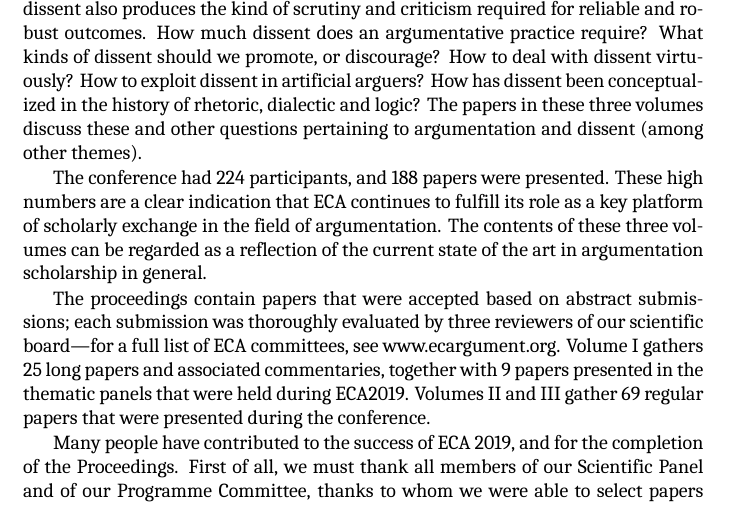
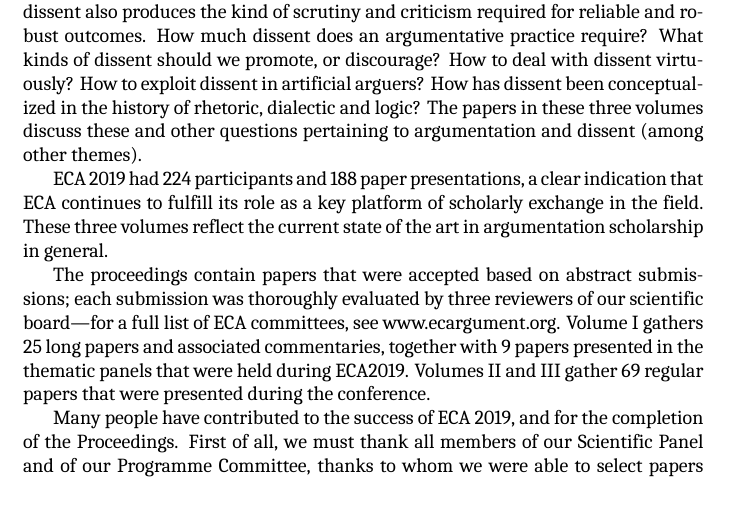
Before and after one commit to jelmervdl/eca2019, a LaTeX book (eca2019proceedings-vol-3.tex, which reads preface.tex): part of page 6 of 14, cut so that both start at the same text. Compiled offline with XeLaTeX; a missing font is replaced by an installed copy or a similar font.

Commit message:
Shorten preface to fit on one page

```diff
--- a/preface.tex
+++ b/preface.tex
@@ -6,7 +6,7 @@ After two successful editions held in Lisbon in 2015 and Fribourg in 2017, ECA w
 
 The European Conference on Argumentation (ECA) is a pan-European biennial initiative aiming to consolidate and advance various strands of research on argumentation and reasoning by gathering scholars from a range of disciplines. While based in Europe, ECA involves and encourages participation by argumentation scholars from all over the world; it welcomes submissions linked to argumentation studies in general, in addition to those tackling the conference theme. The 2019 Groningen edition focused on dissent. The goal was to inquire into the virtues and vices of dissent, criticism, disagreement, objections, and controversy in light of legitimizing policy decisions, justifying beliefs, proving theorems, defending standpoints, or strengthening informed consent. It is well known that dissent may hinder the cooperation and reciprocity required for reason-based deliberation and decision-making. But then again, dissent also produces the kind of scrutiny and criticism required for reliable and robust outcomes. How much dissent does an argumentative practice require? What kinds of dissent should we promote, or discourage? How to deal with dissent virtuously? How to exploit dissent in artificial arguers? How has dissent been conceptualized in the history of rhetoric, dialectic and logic? The papers in these three volumes discuss these and other questions pertaining to argumentation and dissent (among other themes).
 
-The conference had 224 participants, and 188 papers were presented. These high numbers are a clear indication that ECA continues to fulfill its role as a key platform of scholarly exchange in the field of argumentation. The contents of these three volumes can be regarded as a reflection of the current state of the art in argumentation scholarship in general.
+ECA 2019 had 224 participants and 188 paper presentations, a clear indication that ECA continues to fulfill its role as a key platform of scholarly exchange in the field. These three volumes reflect the current state of the art in argumentation scholarship in general.
 
 The proceedings contain papers that were accepted based on abstract submissions; each submission was thoroughly evaluated by three reviewers of our scientific board—for a full list of ECA committees, see www.ecargument.org. Volume I gathers 25 long papers and associated commentaries, together with 9 papers presented in the thematic panels that were held during ECA2019. Volumes II and III gather 69 regular papers that were presented during the conference.
 
```
